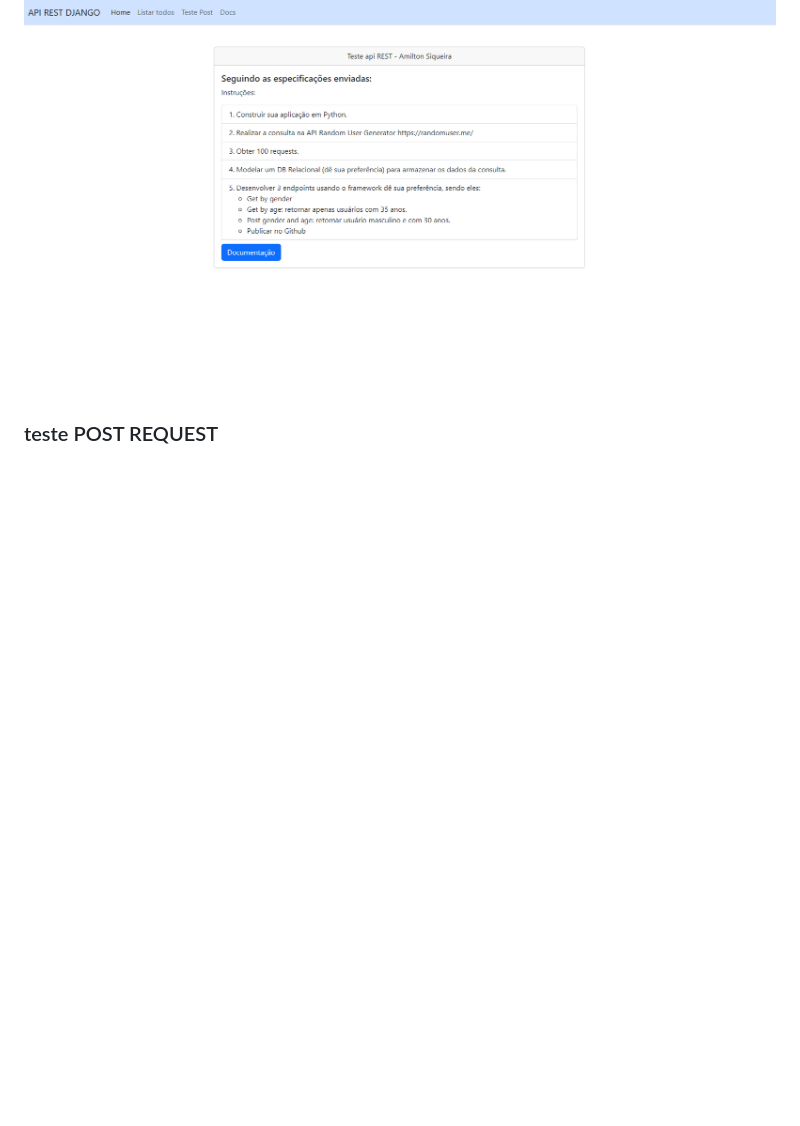
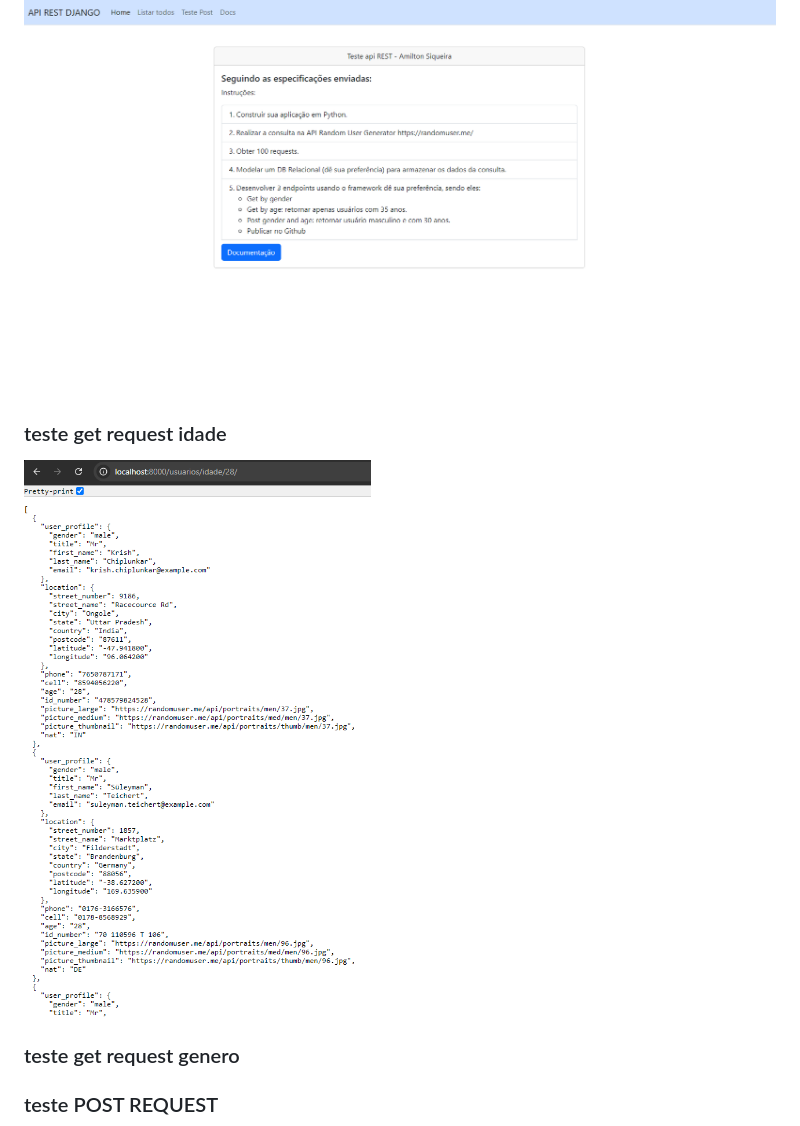
Before and after one commit to xlowen/teste_baldussi, a Markdown page: readme.md, the part around the change. GitHub-like rendering; pictures changed too: image-12.png (added); blank space fills up the shorter version.

```diff
--- a/readme.md
+++ b/readme.md
@@ -94,6 +94,12 @@ exemplo request body:
 ### home
 ![alt text](image-4.png)
 
+### teste get request idade
+![alt text](image-12.png)
+
+### teste get request genero
+
+
 ### teste POST REQUEST
 
 ![botão de teste de post](image-5.png)
```
Also changed, not shown: 6 other files.
